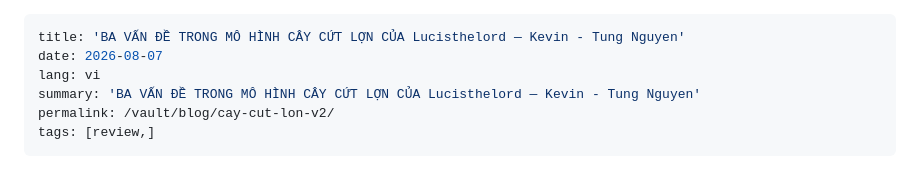
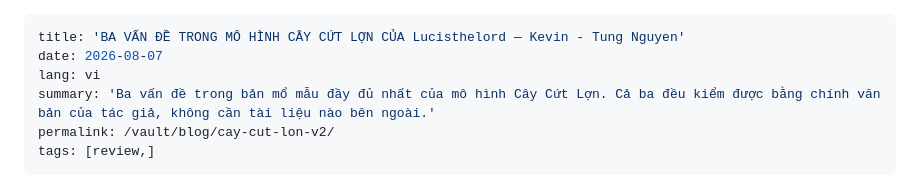
Before and after one commit to PloneMraz/plonemraz.github.io, a Markdown page: writing/ba-van-de-cay-cut-lon.md, the part around the change. Drawn GitHub-style.

```diff
--- a/writing/ba-van-de-cay-cut-lon.md
+++ b/writing/ba-van-de-cay-cut-lon.md
@@ -2,7 +2,7 @@
 title: 'BA VẤN ĐỀ TRONG MÔ HÌNH CÂY CỨT LỢN CỦA Lucisthelord — Kevin - Tung Nguyen'
 date: 2026-08-07
 lang: vi
-summary: 'BA VẤN ĐỀ TRONG MÔ HÌNH CÂY CỨT LỢN CỦA Lucisthelord — Kevin - Tung Nguyen'
+summary: 'Ba vấn đề trong bản mổ mẫu đầy đủ nhất của mô hình Cây Cứt Lợn. Cả ba đều kiểm được bằng chính văn bản của tác giả, không cần tài liệu nào bên ngoài.'
 permalink: /vault/blog/cay-cut-lon-v2/
 tags: [review,]
 ---
```
Also changed, not shown: writing/gian.md (+1 -1 lines), writing/phan-tich-mo-hinh-cay-cut-lon.md (+1 -1 lines).
